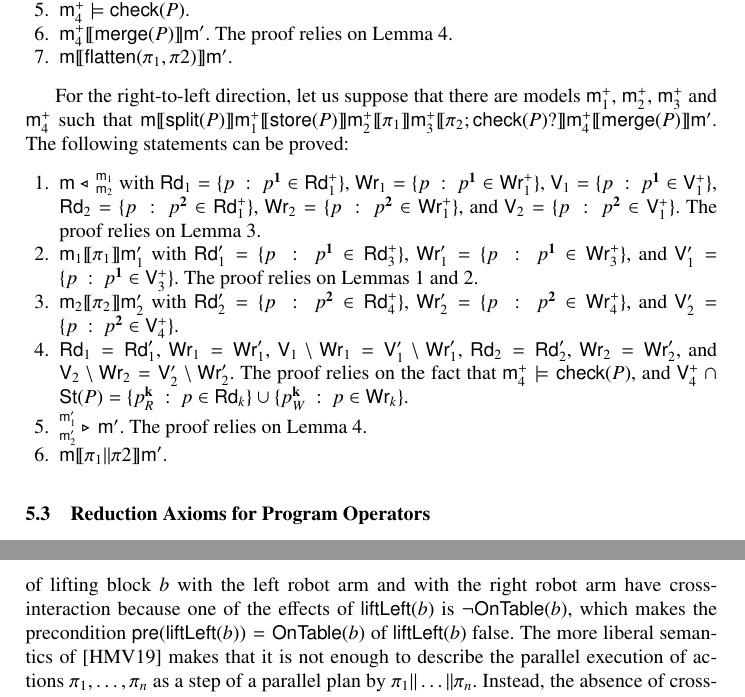
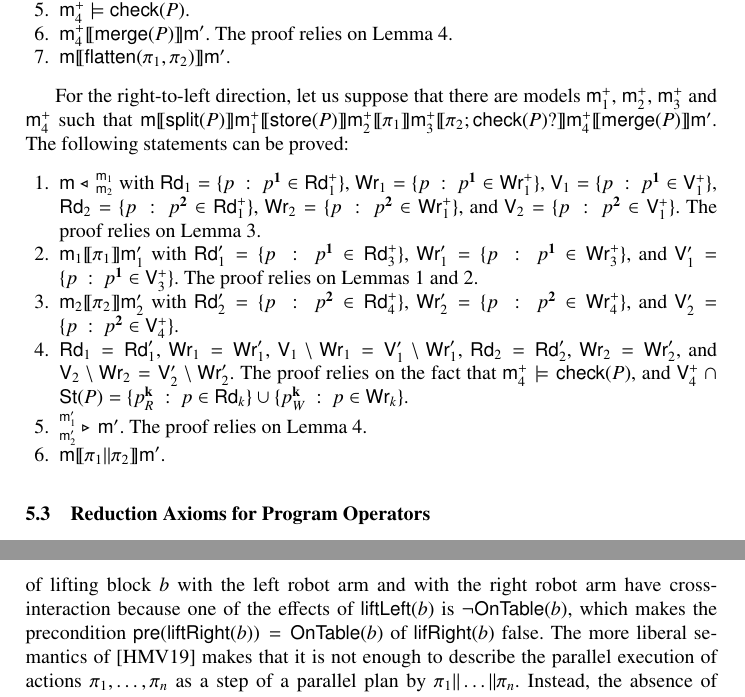
Before and after one commit to Jogo27/JLAMP2, a LaTeX thesis (x_dlpa4para.tex): two parts of pages 11 and 17 of 24, joined at a grey line, cut so that both start at the same text. Compiled offline with pdfLaTeX.

Commit message:
Fix some of the easier reviewers' comments

```diff
--- a/x_dlpa4para.tex
+++ b/x_dlpa4para.tex
@@ -1060,7 +1060,7 @@ The following statements can be proved:
   \item\label{pllequivalence:ltr:merge}
         $\modl^+_4 \intPgm{\progmerge(P)} \modl'$.
         The proof relies on Lemma~\ref{lem:progmerge}.
-  \item $\modl \intPgm{\progFlatten(\pi_1, \pi2)} \modl'$.
+  \item $\modl \intPgm{\progFlatten(\pi_1, \pi_2)} \modl'$.
 \end{enumerate}
 
 For the right-to-left direction, let us suppose that there are
@@ -1101,7 +1101,7 @@ The following statements can be proved:
   \item\label{pllequivalence:rtl:merge}
         $\mrg{\modl'}{\modl'_1}{\modl'_2}$.
         The proof relies on Lemma~\ref{lem:progmerge}.
-  \item $\modl \intPgm{\pi_1 \pll \pi2} \modl'$.
+  \item $\modl \intPgm{\pi_1 \pll \pi_2} \modl'$.
 \end{enumerate}
 \end{proof}
 
@@ -1593,7 +1593,7 @@ For example, in a world of blocks the actions
 \mathsf{liftRight}(b) &= \mathsf{OnTable}(b) ? ; \assgnbot{ \mathsf{OnTable}(b) }  ; \assgntop{ \mathsf{HoldsRight}(b) }
 \end{align*}
 of lifting block $b$ with the left robot arm and with the right robot arm have cross-interaction because
-one of the effects of $\mathsf{liftLeft}(b)$ is $\lnot \mathsf{OnTable}(b)$, which makes the precondition $\mathsf{pre}(\mathsf{liftLeft}(b)) = \mathsf{OnTable}(b)$ of $\mathsf{liftLeft}(b)$ false.
+one of the effects of $\mathsf{liftLeft}(b)$ is $\lnot \mathsf{OnTable}(b)$, which makes the precondition $\mathsf{pre}(\mathsf{liftRight}(b)) = \mathsf{OnTable}(b)$ of $\mathsf{lifRight}(b)$ false.
 %\jb{Supp. de la phrase sur l'interleaving~: tout interleaving com\-men\-çant par les deux tests est exécutable.}
 %In other words, $\mathsf{liftLeft}(b)$ and $\mathsf{liftRight}(b) $ cannot be interleaved.
 %, and can therefore not be executed in parallel.
```
